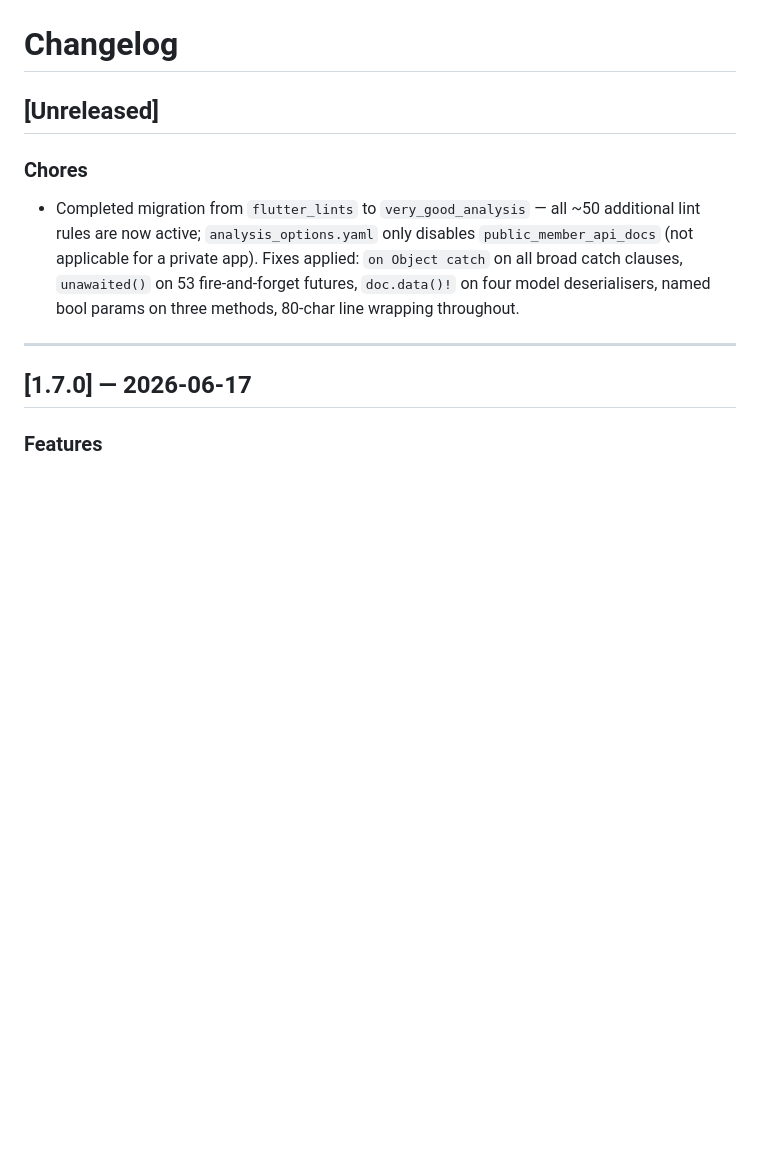
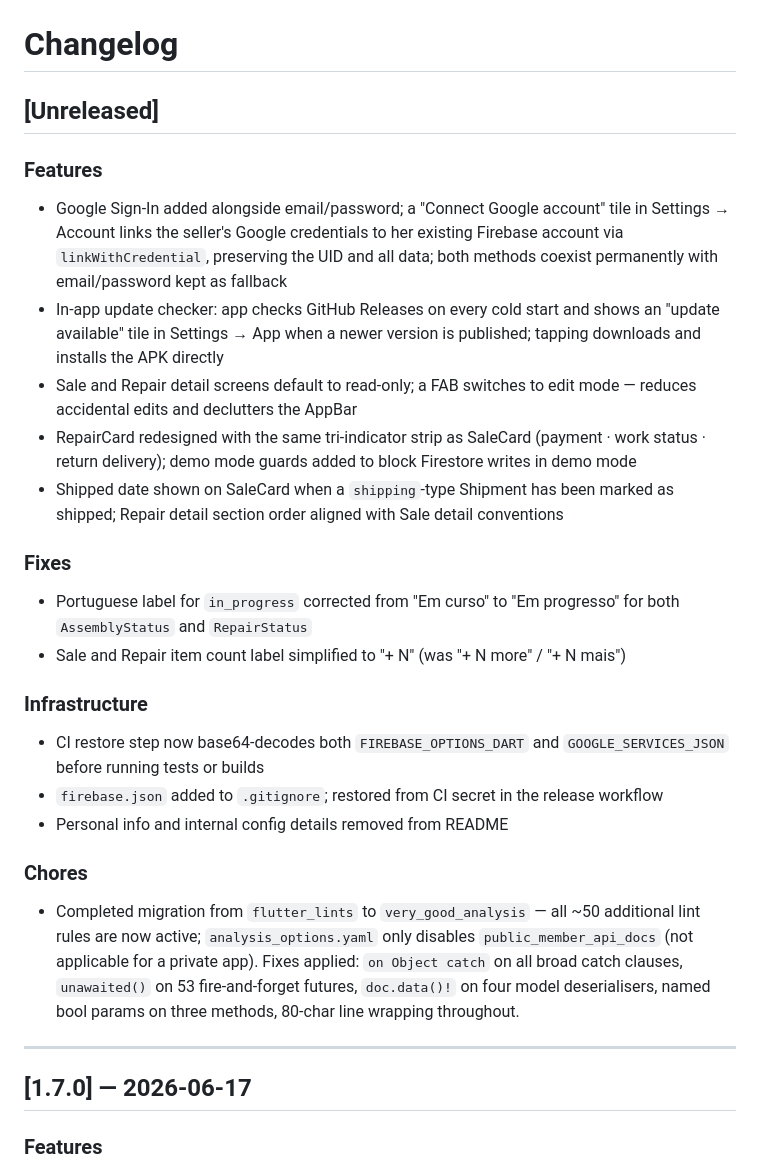
Before and after one commit to OneDeveloperCoding/latitude-tracker, a Markdown page: CHANGELOG.md, the part around the change. Rendered like a GitHub page; blank space fills up the shorter version.

Commit message:
docs: update CHANGELOG for upcoming release

```diff
--- a/CHANGELOG.md
+++ b/CHANGELOG.md
@@ -1,6 +1,22 @@
 # Changelog
 
 ## [Unreleased]
+
+### Features
+- Google Sign-In added alongside email/password; a "Connect Google account" tile in Settings → Account links the seller's Google credentials to her existing Firebase account via `linkWithCredential`, preserving the UID and all data; both methods coexist permanently with email/password kept as fallback
+- In-app update checker: app checks GitHub Releases on every cold start and shows an "update available" tile in Settings → App when a newer version is published; tapping downloads and installs the APK directly
+- Sale and Repair detail screens default to read-only; a FAB switches to edit mode — reduces accidental edits and declutters the AppBar
+- RepairCard redesigned with the same tri-indicator strip as SaleCard (payment · work status · return delivery); demo mode guards added to block Firestore writes in demo mode
+- Shipped date shown on SaleCard when a `shipping`-type Shipment has been marked as shipped; Repair detail section order aligned with Sale detail conventions
+
+### Fixes
+- Portuguese label for `in_progress` corrected from "Em curso" to "Em progresso" for both `AssemblyStatus` and `RepairStatus`
+- Sale and Repair item count label simplified to "+ N" (was "+ N more" / "+ N mais")
+
+### Infrastructure
+- CI restore step now base64-decodes both `FIREBASE_OPTIONS_DART` and `GOOGLE_SERVICES_JSON` before running tests or builds
+- `firebase.json` added to `.gitignore`; restored from CI secret in the release workflow
+- Personal info and internal config details removed from README
 
 ### Chores
 - Completed migration from `flutter_lints` to `very_good_analysis` — all ~50 additional lint rules are now active; `analysis_options.yaml` only disables `public_member_api_docs` (not applicable for a private app). Fixes applied: `on Object catch` on all broad catch clauses, `unawaited()` on 53 fire-and-forget futures, `doc.data()!` on four model deserialisers, named bool params on three methods, 80-char line wrapping throughout.
```
